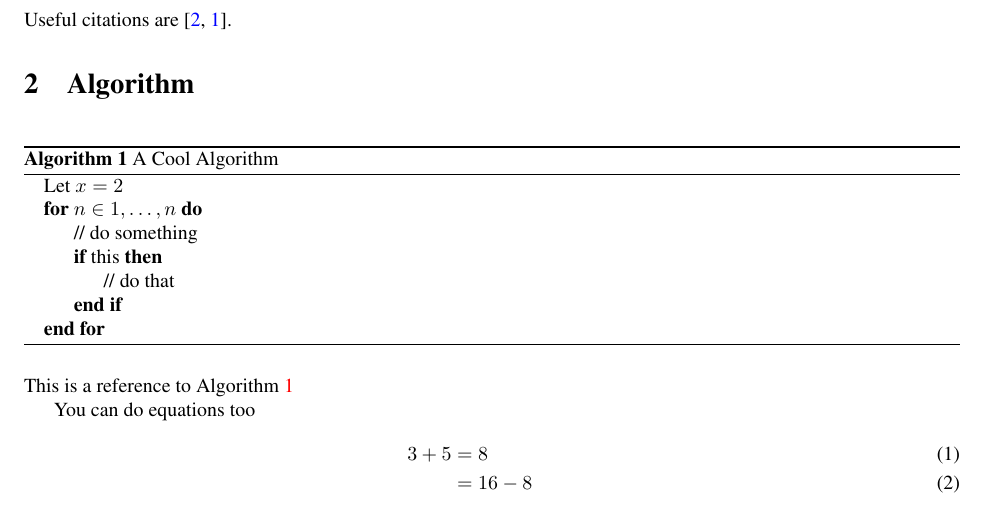
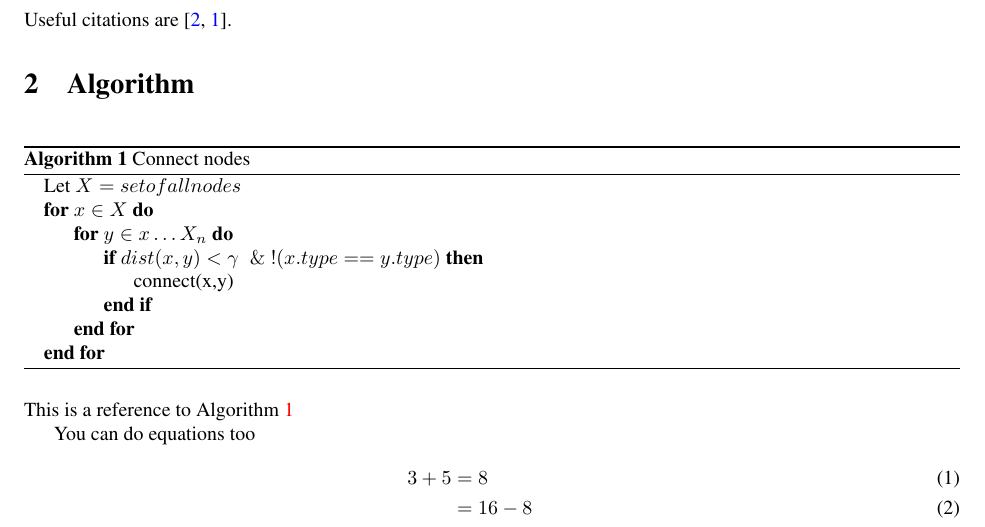
Before and after one commit to Nessphoro/KaggleNN, a LaTeX document (Tex/nn.tex): part of page 1 of 2, cut so that both start at the same text. Compiled offline with pdfLaTeX.

Commit message:
Added algorithm for connecting nodes in a graph

```diff
--- a/Tex/nn.tex
+++ b/Tex/nn.tex
@@ -46,14 +46,15 @@ Useful citations are \cite{KW14,GKK13}.
 \section{Algorithm}
 
 \begin{algorithm}[H]
-\caption{A Cool Algorithm}\label{alg:cool}
+\caption{Connect nodes}\label{alg:cool}
 \begin{algorithmic}
-\State Let $x = 2$
-\For{$n \in 1,\ldots,n$}
-\State // do something
-\If{this}
-\State // do that
+\State Let $X = set of all nodes$
+\For{$x \in X$}
+\For{$y \in x \ldots X_n$}
+\If{$dist(x,y) < \gamma \And !(x.type==y.type)$}
+\State connect(x,y)
 \EndIf
+\EndFor
 \EndFor
 \end{algorithmic}
 \end{algorithm}
```
